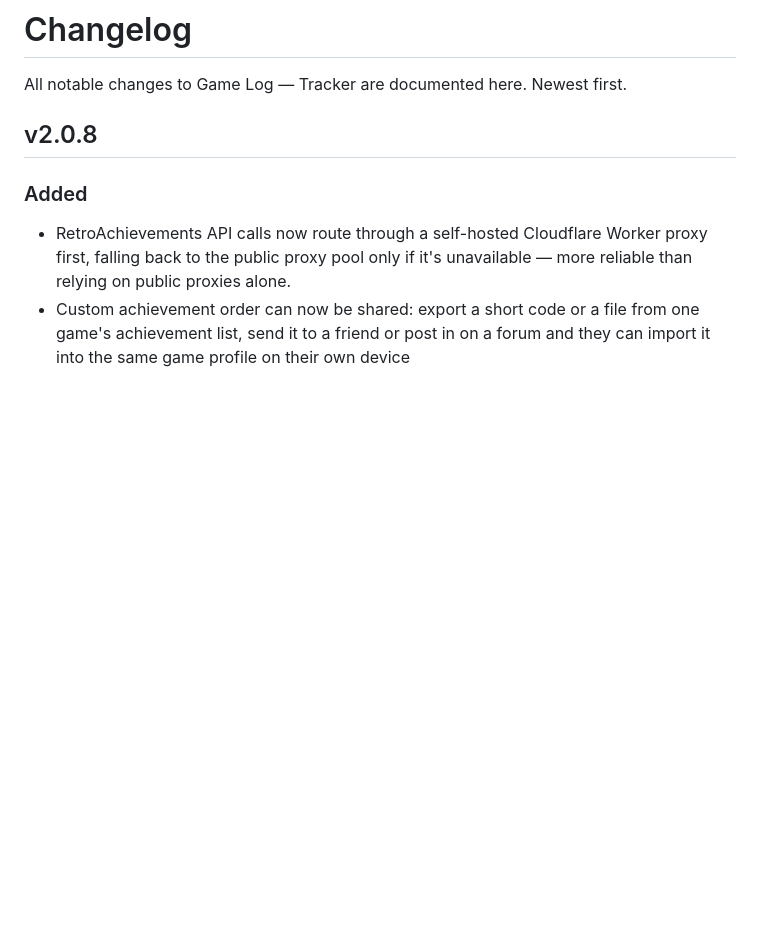
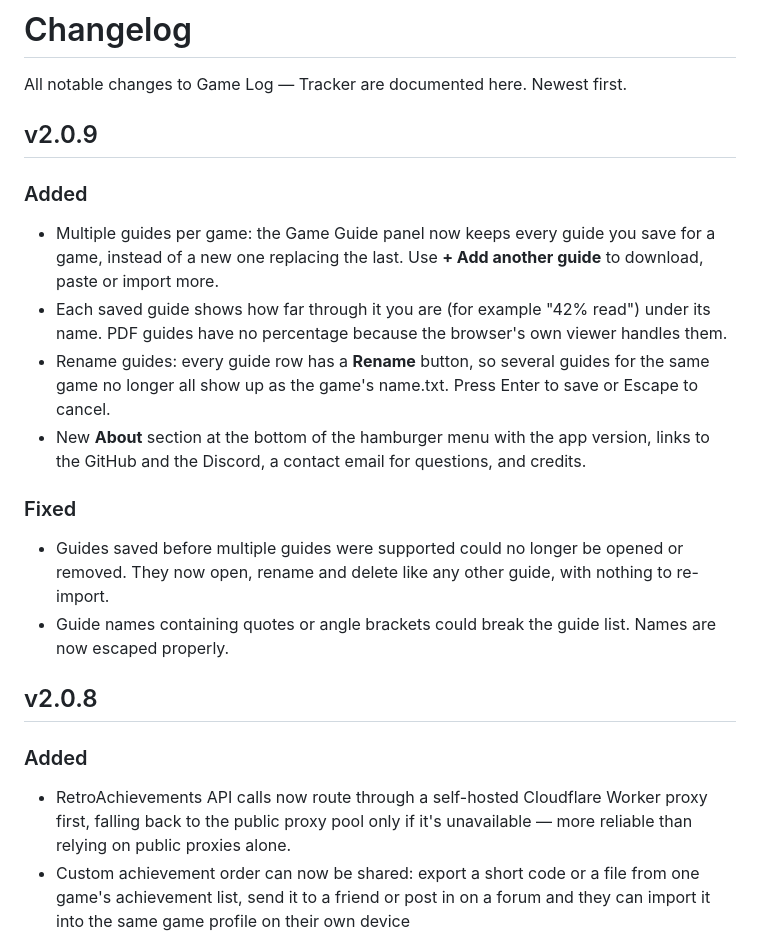
Before and after one commit to Gin649/Game-Log-Tracker, a Markdown page: CHANGELOG.md, the part around the change. Drawn GitHub-style; blank space fills up the shorter version.

```diff
--- a/CHANGELOG.md
+++ b/CHANGELOG.md
@@ -1,6 +1,18 @@
 # Changelog
 
 All notable changes to Game Log — Tracker are documented here. Newest first.
+
+## v2.0.9
+
+### Added
+- Multiple guides per game: the Game Guide panel now keeps every guide you save for a game, instead of a new one replacing the last. Use **+ Add another guide** to download, paste or import more.
+- Each saved guide shows how far through it you are (for example "42% read") under its name. PDF guides have no percentage because the browser's own viewer handles them.
+- Rename guides: every guide row has a **Rename** button, so several guides for the same game no longer all show up as the game's name.txt. Press Enter to save or Escape to cancel.
+- New **About** section at the bottom of the hamburger menu with the app version, links to the GitHub and the Discord, a contact email for questions, and credits.
+
+### Fixed
+- Guides saved before multiple guides were supported could no longer be opened or removed. They now open, rename and delete like any other guide, with nothing to re-import.
+- Guide names containing quotes or angle brackets could break the guide list. Names are now escaped properly.
 
 ## v2.0.8
 
```
